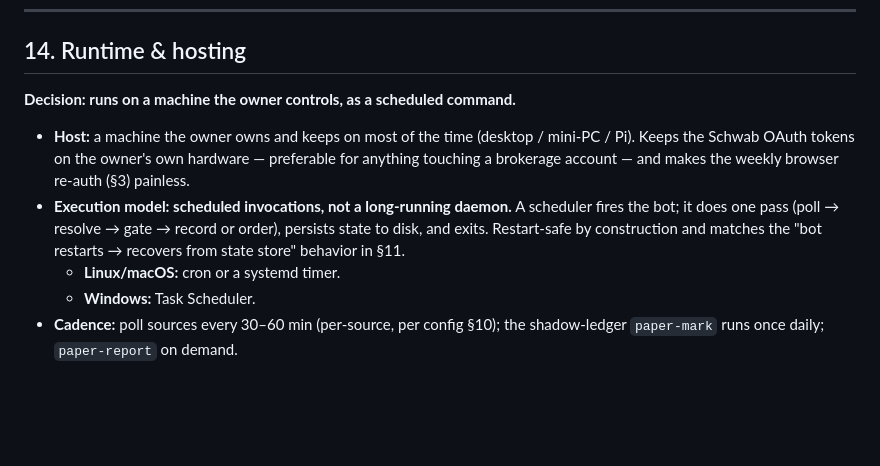
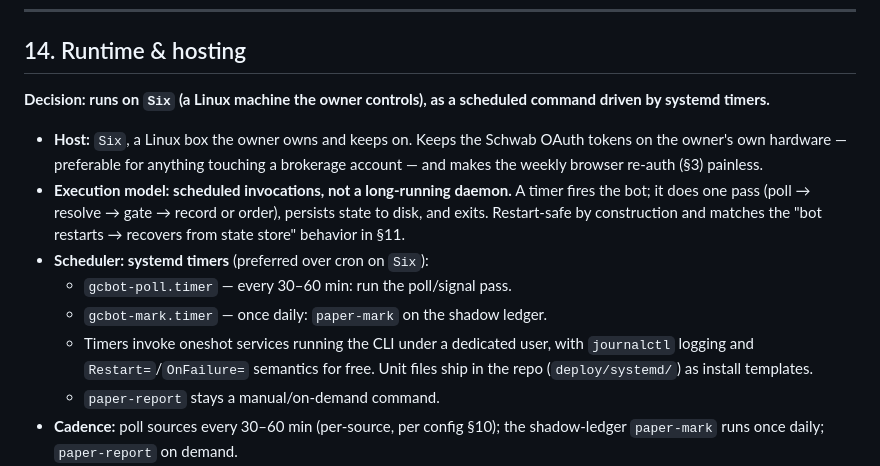
Before and after one commit to mikesimone/mikesimone, a Markdown page: govt-contract-options/DESIGN.md, the part around the change. Drawn GitHub-style; blank space fills up the shorter version.

Commit message:
Pin runtime host to Six (Linux) with systemd timers
Target host is Six, a Linux machine the owner controls. Scheduler is systemd
timers: gcbot-poll.timer (every 30-60 min) and gcbot-mark.timer (daily
paper-mark), with unit-file templates shipped under deploy/systemd/.
paper-report stays on-demand.

```diff
--- a/govt-contract-options/DESIGN.md
+++ b/govt-contract-options/DESIGN.md
@@ -514,18 +514,23 @@ limit. This is a deliberate choice: the whole point of the project is
 
 ## 14. Runtime & hosting
 
-**Decision: runs on a machine the owner controls, as a scheduled command.**
+**Decision: runs on `Six` (a Linux machine the owner controls), as a scheduled
+command driven by systemd timers.**
 
-- **Host:** a machine the owner owns and keeps on most of the time (desktop /
-  mini-PC / Pi). Keeps the Schwab OAuth tokens on the owner's own hardware —
-  preferable for anything touching a brokerage account — and makes the weekly
-  browser re-auth (§3) painless.
+- **Host:** `Six`, a Linux box the owner owns and keeps on. Keeps the Schwab
+  OAuth tokens on the owner's own hardware — preferable for anything touching a
+  brokerage account — and makes the weekly browser re-auth (§3) painless.
 - **Execution model: scheduled invocations, not a long-running daemon.** A
-  scheduler fires the bot; it does one pass (poll → resolve → gate → record or
+  timer fires the bot; it does one pass (poll → resolve → gate → record or
   order), persists state to disk, and exits. Restart-safe by construction and
   matches the "bot restarts → recovers from state store" behavior in §11.
-  - **Linux/macOS:** cron or a systemd timer.
-  - **Windows:** Task Scheduler.
+- **Scheduler: systemd timers** (preferred over cron on `Six`):
+  - `gcbot-poll.timer` — every 30–60 min: run the poll/signal pass.
+  - `gcbot-mark.timer` — once daily: `paper-mark` on the shadow ledger.
+  - Timers invoke oneshot services running the CLI under a dedicated user, with
+    `journalctl` logging and `Restart=`/`OnFailure=` semantics for free. Unit
+    files ship in the repo (`deploy/systemd/`) as install templates.
+  - `paper-report` stays a manual/on-demand command.
 - **Cadence:** poll sources every 30–60 min (per-source, per config §10); the
   shadow-ledger `paper-mark` runs once daily; `paper-report` on demand.
 - **State on disk:** SQLite (seen awards, live positions) + `paper_ledger.csv`.
```
